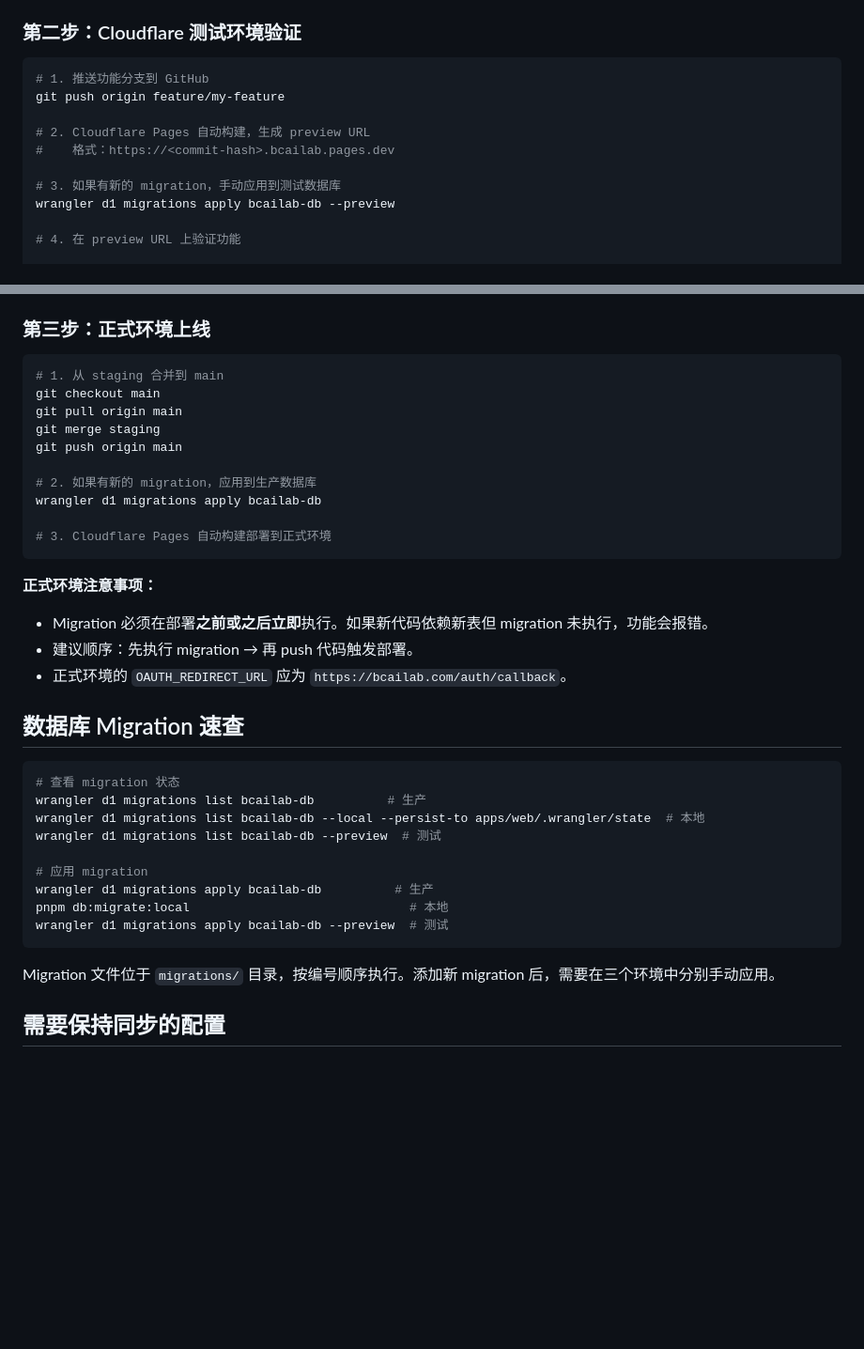
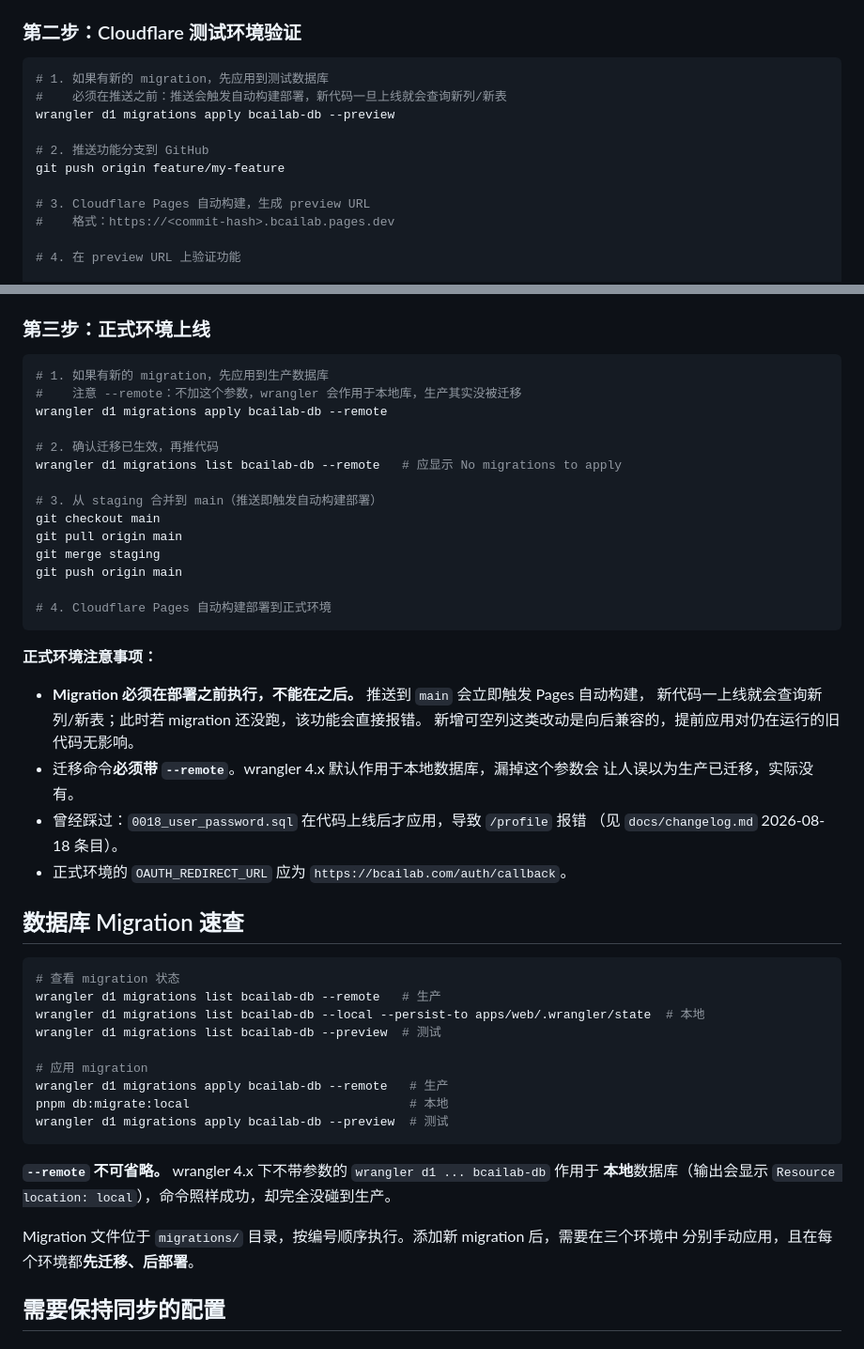
Before and after one commit to zxsun2022/bcailab, a Markdown page: docs/workflow.md, 2 parts joined by grey strips. Shown at 94% size. Rendered like a GitHub page; blank space fills up the shorter version.

Commit message:
docs: migrate before deploy, and require --remote for D1
workflow.md contradicted itself: the numbered commands for both the preview
and production steps pushed first and applied the migration second, while the
footnote below them recommended the opposite. Pushing triggers a Pages build,
so the documented order guarantees a window where live code queries a column
that does not exist yet — which is what broke /profile on 0018.

Reordered both steps to migrate first, then push, and added a verification
step that the migration actually landed.

Also fixes a second, quieter hazard found while checking the commands: under
wrangler 4.x, `wrangler d1 migrations apply bcailab-db` without `--remote`
targets the LOCAL database and exits successfully, so following the docs would
leave production unmigrated while looking like it worked. Added --remote to
every production/staging D1 command in workflow.md and infra-cloudflare.md and
documented why it cannot be omitted.

Corrects the changelog note that described workflow.md as simply
push-then-migrate.

````diff
--- a/docs/workflow.md
+++ b/docs/workflow.md
@@ -52,14 +52,15 @@ git commit -m "描述你的改动"
 ### 第二步：Cloudflare 测试环境验证
 
 ```bash
-# 1. 推送功能分支到 GitHub
+# 1. 如果有新的 migration，先应用到测试数据库
+#    必须在推送之前：推送会触发自动构建部署，新代码一旦上线就会查询新列/新表
+wrangler d1 migrations apply bcailab-db --preview
+
+# 2. 推送功能分支到 GitHub
 git push origin feature/my-feature
 
-# 2. Cloudflare Pages 自动构建，生成 preview URL
+# 3. Cloudflare Pages 自动构建，生成 preview URL
 #    格式：https://<commit-hash>.bcailab.pages.dev
-
-# 3. 如果有新的 migration，手动应用到测试数据库
-wrangler d1 migrations apply bcailab-db --preview
 
 # 4. 在 preview URL 上验证功能
 
@@ -78,38 +79,51 @@ git push origin staging
 ### 第三步：正式环境上线
 
 ```bash
-# 1. 从 staging 合并到 main
+# 1. 如果有新的 migration，先应用到生产数据库
+#    注意 --remote：不加这个参数，wrangler 会作用于本地库，生产其实没被迁移
+wrangler d1 migrations apply bcailab-db --remote
+
+# 2. 确认迁移已生效，再推代码
+wrangler d1 migrations list bcailab-db --remote   # 应显示 No migrations to apply
+
+# 3. 从 staging 合并到 main（推送即触发自动构建部署）
 git checkout main
 git pull origin main
 git merge staging
 git push origin main
 
-# 2. 如果有新的 migration，应用到生产数据库
-wrangler d1 migrations apply bcailab-db
-
-# 3. Cloudflare Pages 自动构建部署到正式环境
+# 4. Cloudflare Pages 自动构建部署到正式环境
 ```
 
 **正式环境注意事项：**
-- Migration 必须在部署**之前或之后立即**执行。如果新代码依赖新表但 migration 未执行，功能会报错。
-- 建议顺序：先执行 migration → 再 push 代码触发部署。
+- **Migration 必须在部署之前执行，不能在之后。** 推送到 `main` 会立即触发 Pages 自动构建，
+  新代码一上线就会查询新列/新表；此时若 migration 还没跑，该功能会直接报错。
+  新增可空列这类改动是向后兼容的，提前应用对仍在运行的旧代码无影响。
+- 迁移命令**必须带 `--remote`**。wrangler 4.x 默认作用于本地数据库，漏掉这个参数会
+  让人误以为生产已迁移，实际没有。
+- 曾经踩过：`0018_user_password.sql` 在代码上线后才应用，导致 `/profile` 报错
+  （见 `docs/changelog.md` 2026-08-18 条目）。
 - 正式环境的 `OAUTH_REDIRECT_URL` 应为 `https://bcailab.com/auth/callback`。
 
 ## 数据库 Migration 速查
 
 ```bash
 # 查看 migration 状态
-wrangler d1 migrations list bcailab-db          # 生产
+wrangler d1 migrations list bcailab-db --remote   # 生产
 wrangler d1 migrations list bcailab-db --local --persist-to apps/web/.wrangler/state  # 本地
 wrangler d1 migrations list bcailab-db --preview  # 测试
 
 # 应用 migration
-wrangler d1 migrations apply bcailab-db          # 生产
+wrangler d1 migrations apply bcailab-db --remote   # 生产
 pnpm db:migrate:local                              # 本地
 wrangler d1 migrations apply bcailab-db --preview  # 测试
 ```
 
-Migration 文件位于 `migrations/` 目录，按编号顺序执行。添加新 migration 后，需要在三个环境中分别手动应用。
+**`--remote` 不可省略。** wrangler 4.x 下不带参数的 `wrangler d1 ... bcailab-db` 作用于
+**本地**数据库（输出会显示 `Resource location: local`），命令照样成功，却完全没碰到生产。
+
+Migration 文件位于 `migrations/` 目录，按编号顺序执行。添加新 migration 后，需要在三个环境中
+分别手动应用，且在每个环境都**先迁移、后部署**。
 
 ## 需要保持同步的配置
 
````
Also changed, not shown: docs/changelog.md (+4 -1 lines), docs/infra-cloudflare.md (+5 -2 lines).
